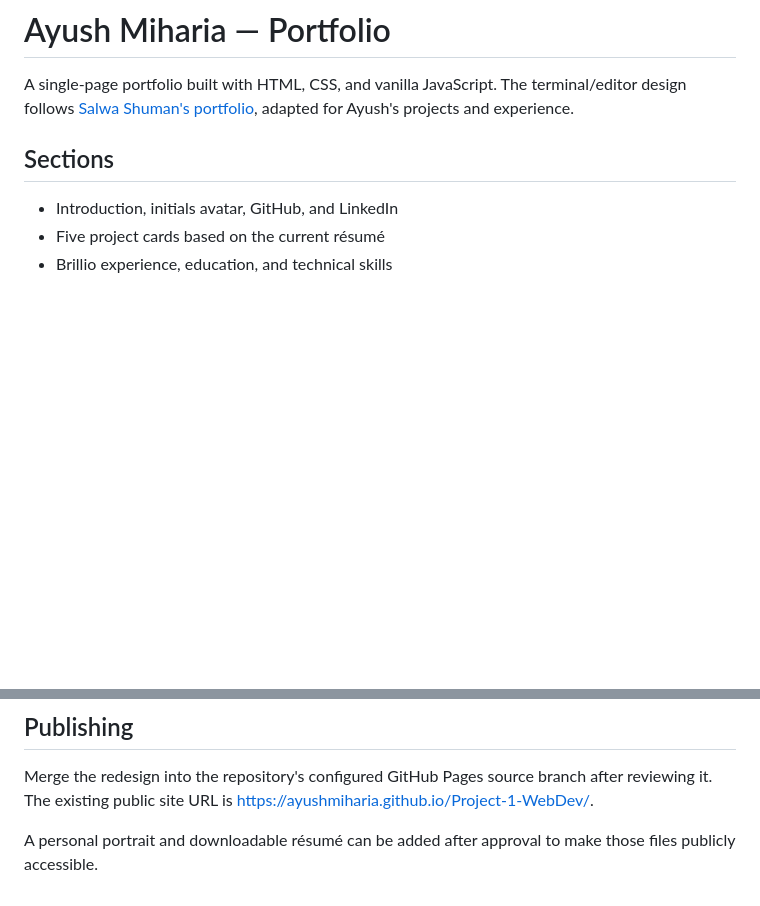
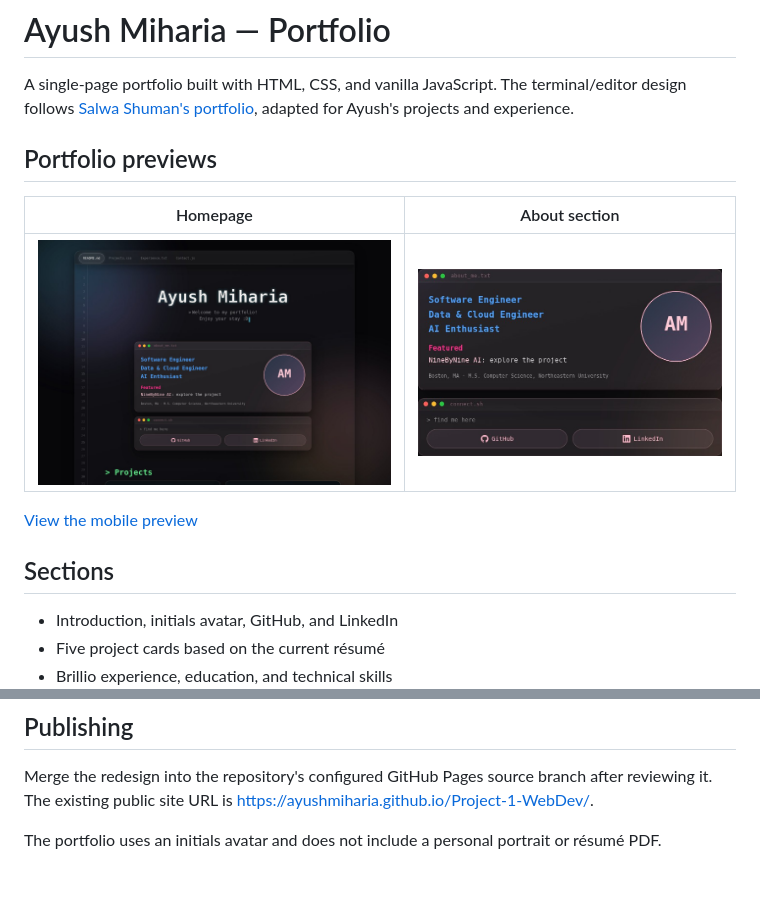
Before and after one commit to AyushMiharia/Project-1-WebDev, a Markdown page: README.md, 2 parts joined by grey strips. Rendered like a GitHub page; pictures changed too: images/About.jpg, images/thumbnail.jpg; blank space fills up the shorter version.

Commit message:
Refresh portfolio screenshots and social preview

```diff
--- a/README.md
+++ b/README.md
@@ -1,6 +1,14 @@
 # Ayush Miharia — Portfolio
 
 A single-page portfolio built with HTML, CSS, and vanilla JavaScript. The terminal/editor design follows [Salwa Shuman's portfolio](https://salwashuman.com/), adapted for Ayush's projects and experience.
+
+## Portfolio previews
+
+| Homepage | About section |
+| --- | --- |
+| ![Current portfolio homepage](images/thumbnail.jpg) | ![Current About section](images/About.jpg) |
+
+[View the mobile preview](images/portfolio-mobile.jpg)
 
 ## Sections
 
@@ -38,4 +46,4 @@ The contact form validates its fields and opens a `mailto:` draft. The visitor s
 
 Merge the redesign into the repository's configured GitHub Pages source branch after reviewing it. The existing public site URL is https://ayushmiharia.github.io/Project-1-WebDev/.
 
-A personal portrait and downloadable résumé can be added after approval to make those files publicly accessible.
+The portfolio uses an initials avatar and does not include a personal portrait or résumé PDF.
```
Also changed, not shown: images/portfolio-mobile.jpg (added), thumbnail.jpg, 1 other file.
